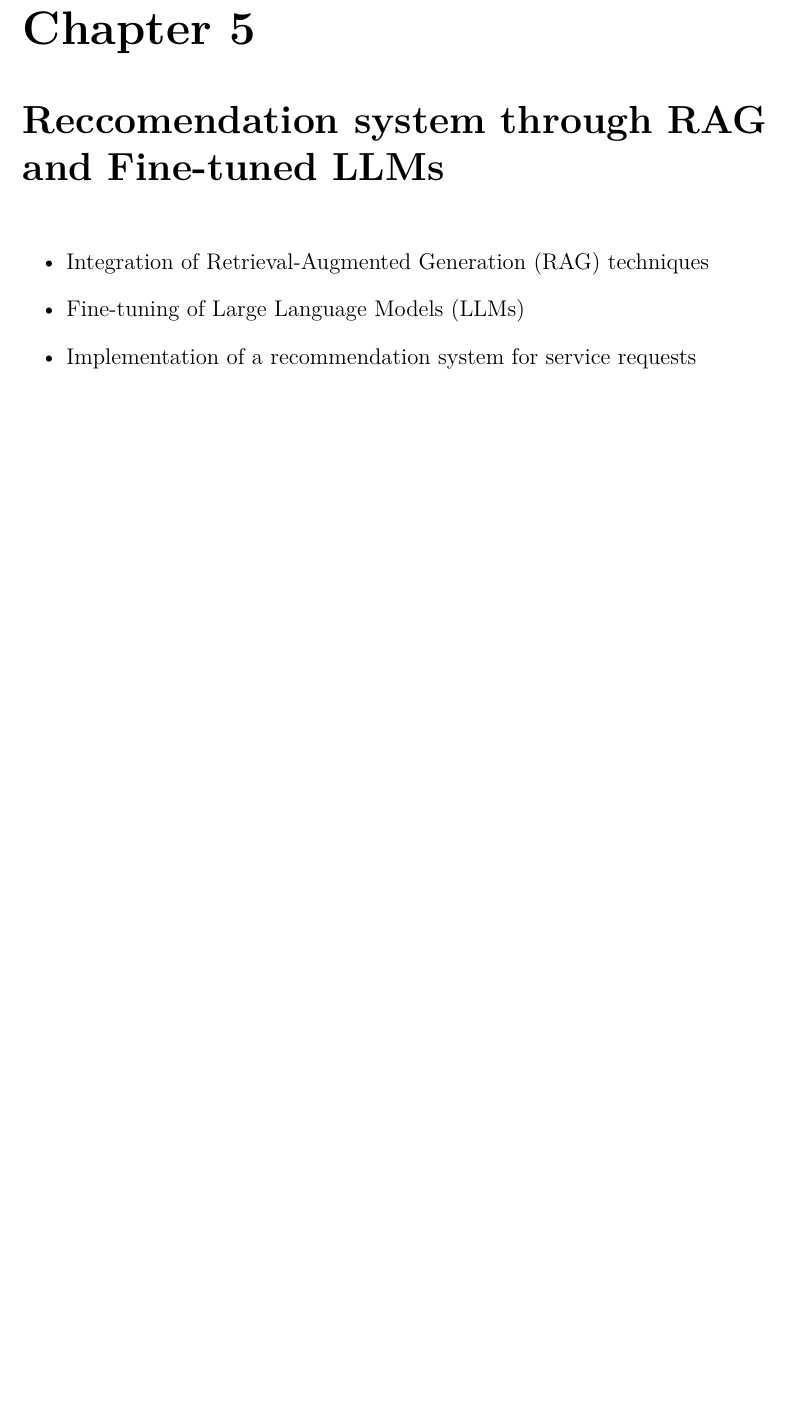
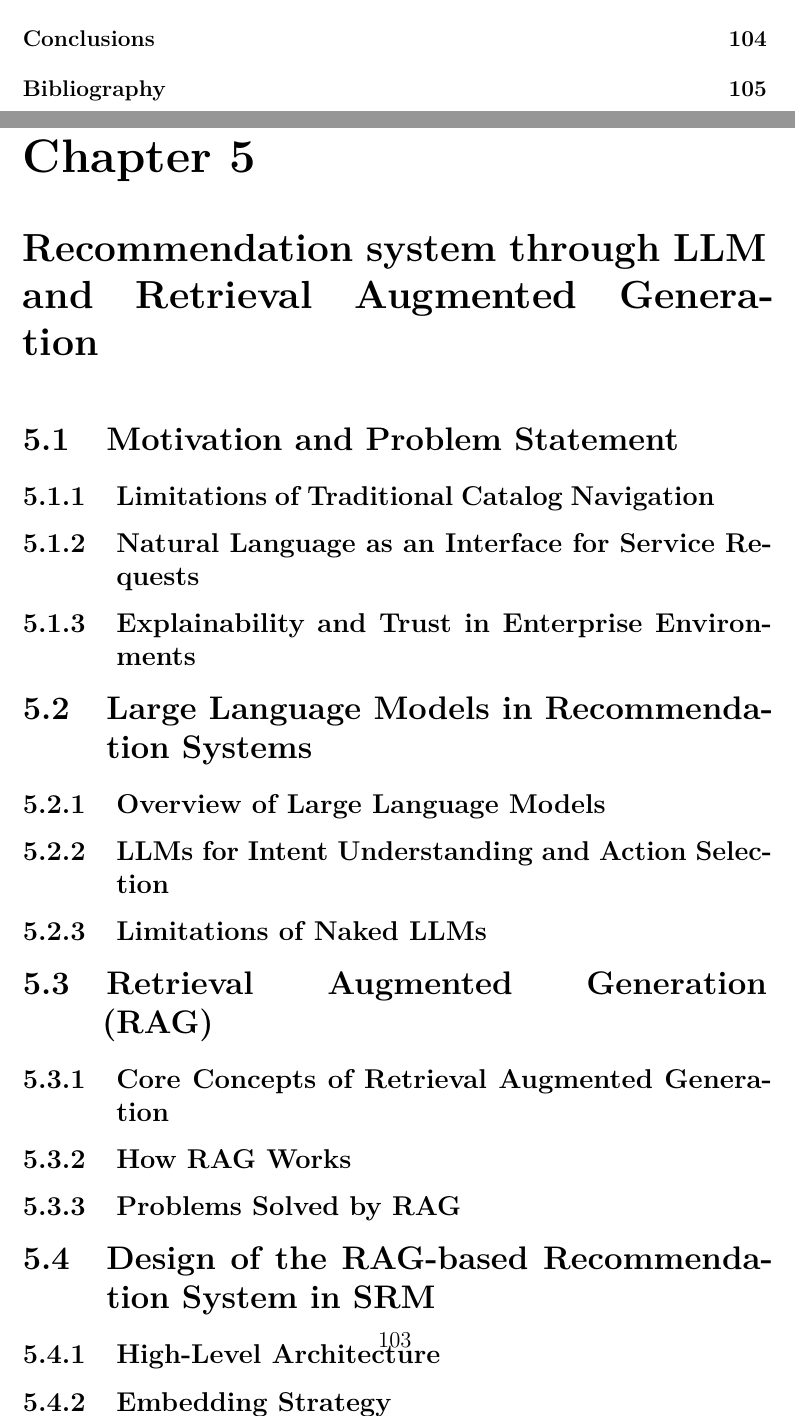
Before and after one commit to nicolasguarini/master-thesis, a LaTeX thesis (main.tex, which reads chapters/rag/rag.tex): part of page 107 of 112 before the commit and two parts of pages 5 and 108 of 113 after it, the two joined at a grey line, cut at the place of the change, the shorter picture padded with empty space. Compiled offline with pdfLaTeX.

Commit message:
docs: chapter 5 structure

```diff
--- /dev/null
+++ b/chapters/rag/rag.tex
@@ -0,0 +1,23 @@
+\chapter{Recommendation system through LLM and Retrieval Augmented Generation}
+\section{Motivation and Problem Statement}
+\subsection{Limitations of Traditional Catalog Navigation}
+\subsection{Natural Language as an Interface for Service Requests}
+\subsection{Explainability and Trust in Enterprise Environments}
+
+\section{Large Language Models in Recommendation Systems}
+\subsection{Overview of Large Language Models}
+\subsection{LLMs for Intent Understanding and Action Selection}
+\subsection{Limitations of Naked LLMs}
+
+\section{Retrieval Augmented Generation (RAG)}
+\subsection{Core Concepts of Retrieval Augmented Generation}
+\subsection{How RAG Works}
+\subsection{Problems Solved by RAG}
+
+\section{Design of the RAG-based Recommendation System in SRM}
+\subsection{High-Level Architecture}
+\subsection{Embedding Strategy}
+
+\section{Recommendation Flow}
+\subsection{User Query Processing}
+\subsection{Semantic Retrieval of Candidate Actions}
--- a/main.tex
+++ b/main.tex
@@ -86,12 +86,7 @@
 
 \input{chapters/migrations/migrations.tex}
 
-\chapter{Reccomendation system through RAG and Fine-tuned LLMs}
-\begin{itemize}
-    \item Integration of Retrieval-Augmented Generation (RAG) techniques
-    \item Fine-tuning of Large Language Models (LLMs)
-    \item Implementation of a recommendation system for service requests
-\end{itemize}
+\input{chapters/rag/rag.tex}
 
 \chapter*{Conclusions}
 \addcontentsline{toc}{chapter}{Conclusions}
```
Also changed, not shown: main.pdf, chapters/rag/rag.tex (9 more changed lines).
